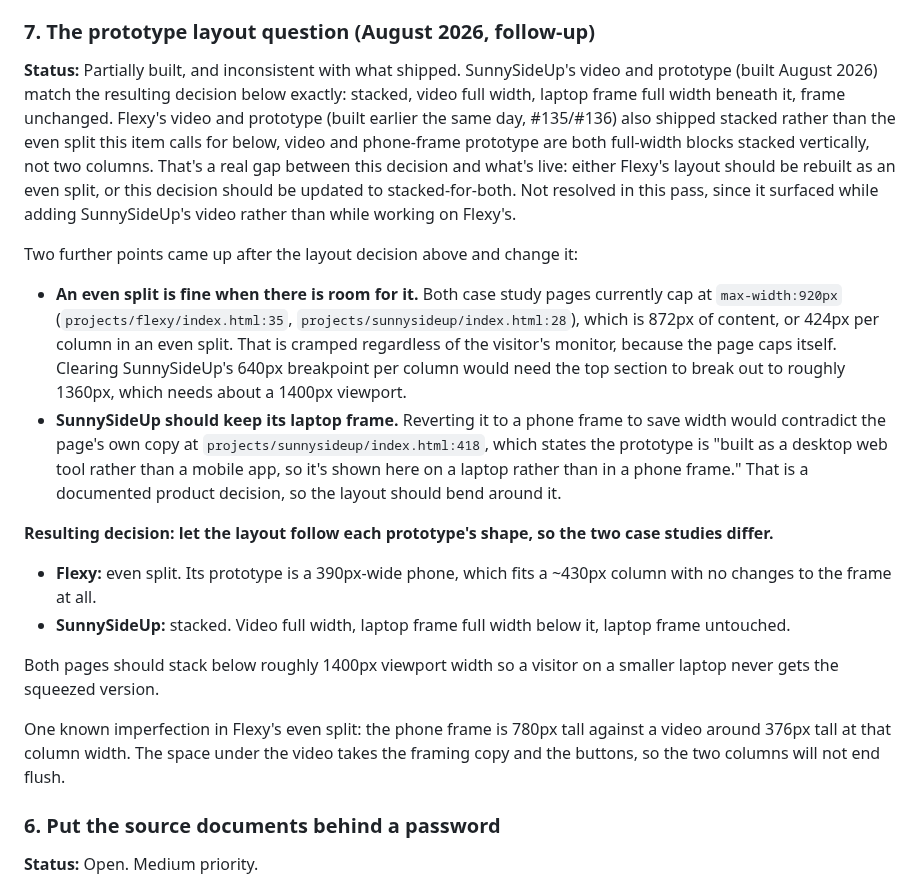
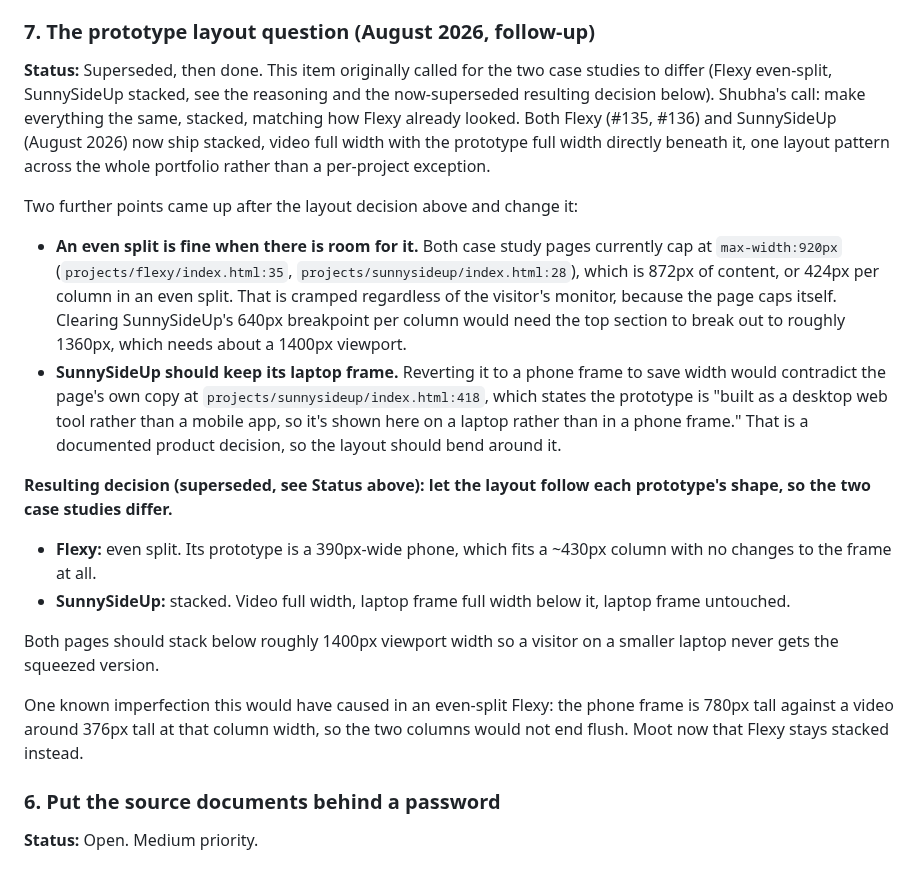
Before and after one commit to spallavi-stack/shubha-pm-portfolio, a Markdown page: docs/portfolio-feedback.md, the part around the change. Rendered like a GitHub page.

Commit message:
Correct item 7: stacked-for-both was the actual decision, not even-split
Item 7's "resulting decision" (Flexy even-split, SunnySideUp stacked) was
never built as written; both case studies shipped stacked instead. That
wasn't an implementation gap, it reflects a later call to keep the layout
the same across the portfolio rather than splitting by prototype shape.
Marks the even-split resulting decision superseded and records what's
actually final, keeping the original reasoning in place as history.

Co-Authored-By: Claude Sonnet 5 <noreply@anthropic.com>
Claude-Session: https://claude.ai/code/session_01YLBzMUP6FBxdtakdTZsgFx

```diff
--- a/docs/portfolio-feedback.md
+++ b/docs/portfolio-feedback.md
@@ -107,21 +107,21 @@ Self-hosting fits comfortably. Two minutes of 1080p screen recording lands rough
 
 ### 7. The prototype layout question (August 2026, follow-up)
 
-**Status:** Partially built, and inconsistent with what shipped. SunnySideUp's video and prototype (built August 2026) match the resulting decision below exactly: stacked, video full width, laptop frame full width beneath it, frame unchanged. Flexy's video and prototype (built earlier the same day, #135/#136) also shipped stacked rather than the even split this item calls for below, video and phone-frame prototype are both full-width blocks stacked vertically, not two columns. That's a real gap between this decision and what's live: either Flexy's layout should be rebuilt as an even split, or this decision should be updated to stacked-for-both. Not resolved in this pass, since it surfaced while adding SunnySideUp's video rather than while working on Flexy's.
+**Status:** Superseded, then done. This item originally called for the two case studies to differ (Flexy even-split, SunnySideUp stacked, see the reasoning and the now-superseded resulting decision below). Shubha's call: make everything the same, stacked, matching how Flexy already looked. Both Flexy (#135, #136) and SunnySideUp (August 2026) now ship stacked, video full width with the prototype full width directly beneath it, one layout pattern across the whole portfolio rather than a per-project exception.
 
 Two further points came up after the layout decision above and change it:
 
 - **An even split is fine when there is room for it.** Both case study pages currently cap at `max-width:920px` (`projects/flexy/index.html:35`, `projects/sunnysideup/index.html:28`), which is 872px of content, or 424px per column in an even split. That is cramped regardless of the visitor's monitor, because the page caps itself. Clearing SunnySideUp's 640px breakpoint per column would need the top section to break out to roughly 1360px, which needs about a 1400px viewport.
 - **SunnySideUp should keep its laptop frame.** Reverting it to a phone frame to save width would contradict the page's own copy at `projects/sunnysideup/index.html:418`, which states the prototype is "built as a desktop web tool rather than a mobile app, so it's shown here on a laptop rather than in a phone frame." That is a documented product decision, so the layout should bend around it.
 
-**Resulting decision: let the layout follow each prototype's shape, so the two case studies differ.**
+**Resulting decision (superseded, see Status above): let the layout follow each prototype's shape, so the two case studies differ.**
 
 - **Flexy:** even split. Its prototype is a 390px-wide phone, which fits a ~430px column with no changes to the frame at all.
 - **SunnySideUp:** stacked. Video full width, laptop frame full width below it, laptop frame untouched.
 
 Both pages should stack below roughly 1400px viewport width so a visitor on a smaller laptop never gets the squeezed version.
 
-One known imperfection in Flexy's even split: the phone frame is 780px tall against a video around 376px tall at that column width. The space under the video takes the framing copy and the buttons, so the two columns will not end flush.
+One known imperfection this would have caused in an even-split Flexy: the phone frame is 780px tall against a video around 376px tall at that column width, so the two columns would not end flush. Moot now that Flexy stays stacked instead.
 
 ### 6. Put the source documents behind a password
 
```
